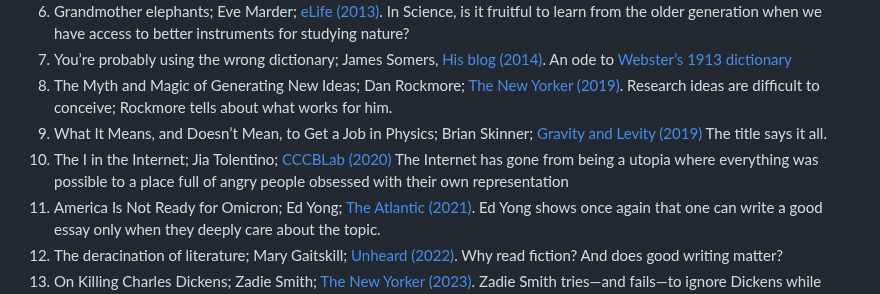
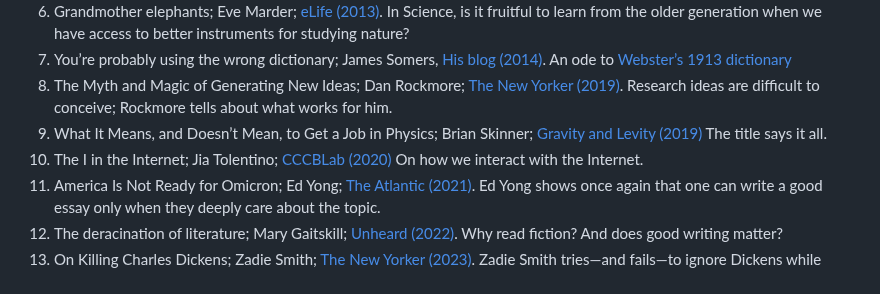
Before and after one commit to arghyadutta/resources, a Markdown page: well-written-articles.md, the part around the change. Rendered like a GitHub page.

Commit message:
Last updated on 2024-02-24 11:38:37

```diff
--- a/well-written-articles.md
+++ b/well-written-articles.md
@@ -11,7 +11,7 @@ I curated these without a specific theme. I find them well-written and compellin
 7. You’re probably using the wrong dictionary; James Somers, [His blog (2014)](https://jsomers.net/blog/dictionary). An ode to [Webster’s 1913 dictionary](https://www.websters1913.com/)
 8. The Myth and Magic of Generating New Ideas; Dan Rockmore; [The New Yorker (2019)](https://www.newyorker.com/culture/annals-of-inquiry/the-myth-and-magic-of-generating-new-ideas). Research ideas are difficult to conceive; Rockmore tells about what works for him.
 9. What It Means, and Doesn’t Mean, to Get a Job in Physics; Brian Skinner;  [Gravity and Levity (2019)](https://gravityandlevity.wordpress.com/2019/03/25/what-it-means-and-doesnt-mean-to-get-a-job-in-physics/) The title says it all.
-10. The I in the Internet; Jia Tolentino; [CCCBLab (2020)](https://lab.cccb.org/en/the-i-in-the-internet/) The Internet has gone from being a utopia where everything was possible to a place full of angry people obsessed with their own representation
+10. The I in the Internet; Jia Tolentino; [CCCBLab (2020)](https://lab.cccb.org/en/the-i-in-the-internet/) On how we interact with the Internet.
 11. America Is Not Ready for Omicron; Ed Yong; [The Atlantic (2021)](https://www.theatlantic.com/health/archive/2021/12/america-omicron-variant-surge-booster/621027/). Ed Yong shows once again that one can write a good essay only when they deeply care about the topic.
 12. The deracination of literature; Mary Gaitskill; [Unheard (2022)](https://unherd.com/2022/06/the-death-of-literature/). Why read fiction? And does good writing matter?
 13. On Killing Charles Dickens; Zadie Smith; [The New Yorker (2023)](https://www.newyorker.com/magazine/2023/07/10/on-killing-charles-dickens). Zadie Smith tries—and fails—to ignore Dickens while writing a nineteenth-century historical fiction.
```
